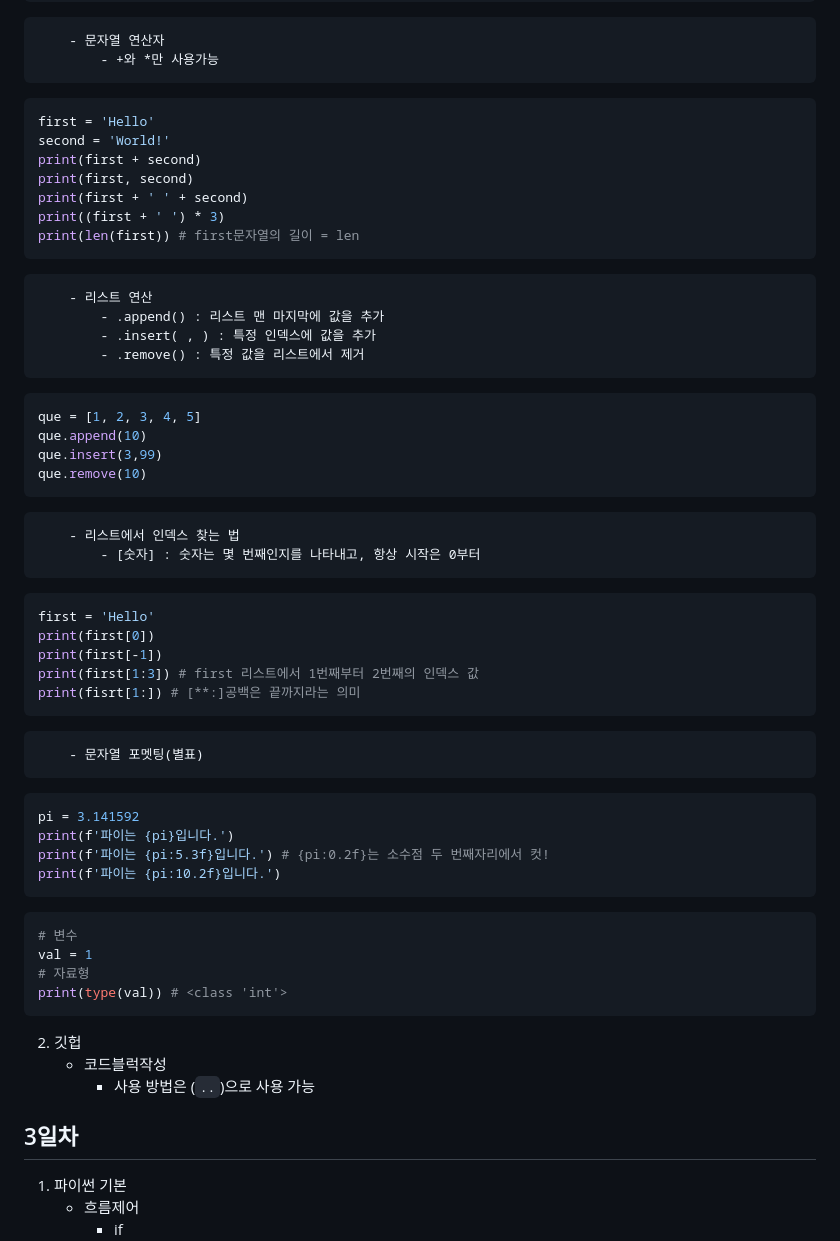
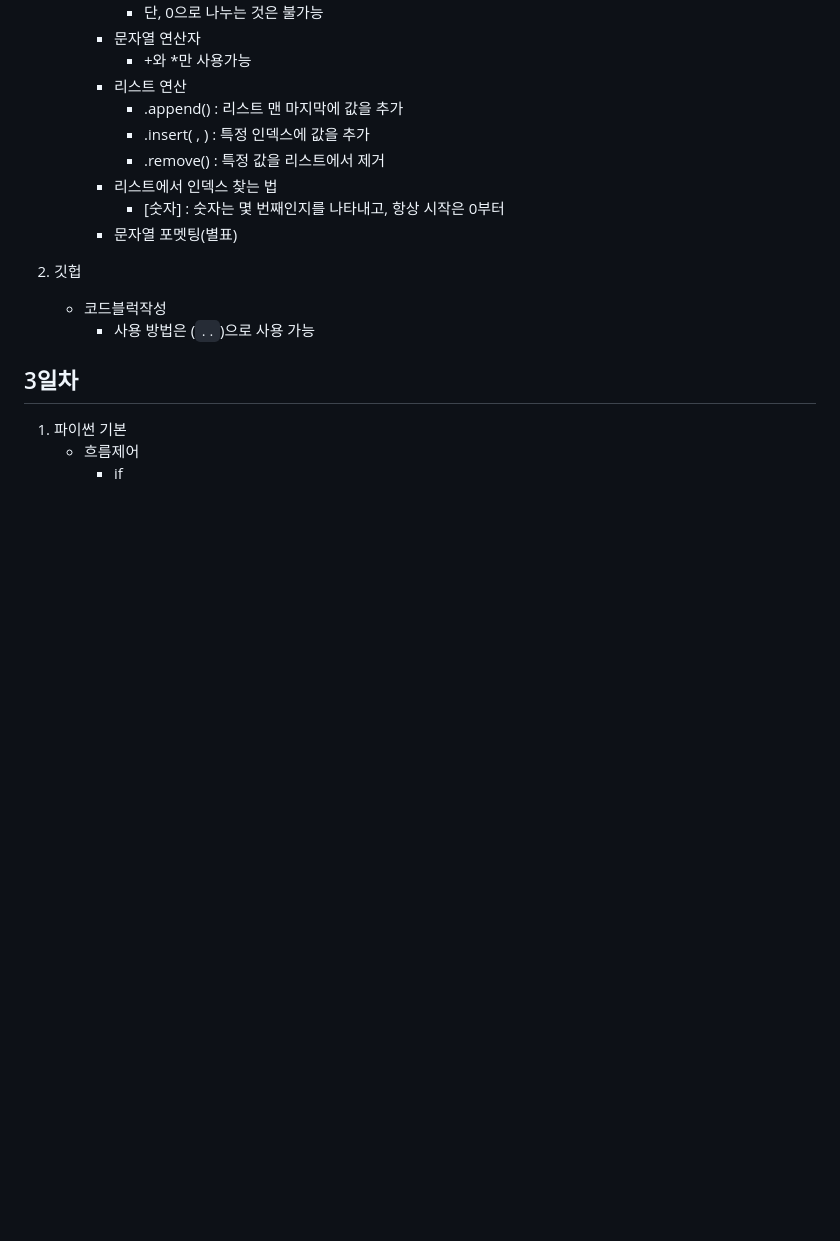
Before and after one commit to d0ng999/basic-Python2023, a Markdown page: README.md, the part around the change printed below. Rendered like a GitHub page; blank space fills up the shorter version.

````diff
--- a/README.md
+++ b/README.md
@@ -153,53 +51,16 @@ print(2 ** 10) # 2^10
         - 문자열 연산자
             - +와 *만 사용가능
-```python
-first = 'Hello'
-second = 'World!'
-print(first + second)
-print(first, second)
-print(first + ' ' + second)
-print((first + ' ') * 3)
-print(len(first)) # first문자열의 길이 = len
-```
         - 리스트 연산
             - .append() : 리스트 맨 마지막에 값을 추가
             - .insert( , ) : 특정 인덱스에 값을 추가
             - .remove() : 특정 값을 리스트에서 제거
-```python
-que = [1, 2, 3, 4, 5]
-que.append(10)
-que.insert(3,99)
-que.remove(10)
-```
         - 리스트에서 인덱스 찾는 법
             - [숫자] : 숫자는 몇 번째인지를 나타내고, 항상 시작은 0부터
-```python
-first = 'Hello'
-print(first[0])
-print(first[-1])
-print(first[1:3]) # first 리스트에서 1번째부터 2번째의 인덱스 값
-print(fisrt[1:]) # [**:]공백은 끝까지라는 의미
-```
-
         - 문자열 포멧팅(별표)
-```python
-pi = 3.141592
-print(f'파이는 {pi}입니다.')
-print(f'파이는 {pi:5.3f}입니다.') # {pi:0.2f}는 소수점 두 번째자리에서 컷!
-print(f'파이는 {pi:10.2f}입니다.')
-```
-
-```python
-# 변수
-val = 1
-# 자료형
-print(type(val)) # <class 'int'>
-```
 
 2. 깃헙
     - 코드블럭작성
         - 사용 방법은 (```..```)으로 사용 가능
-
 
 ## 3일차
 1. 파이썬 기본
````
Also changed, not shown: other parts of README.md (+0 -102 lines).
